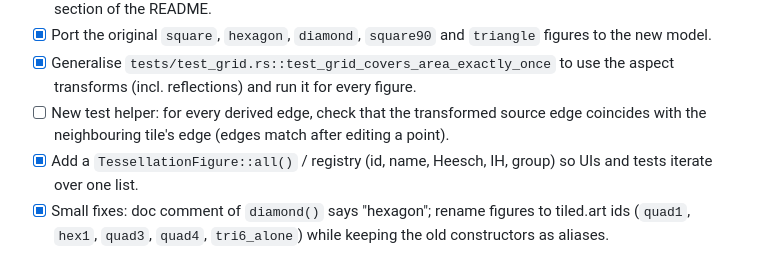
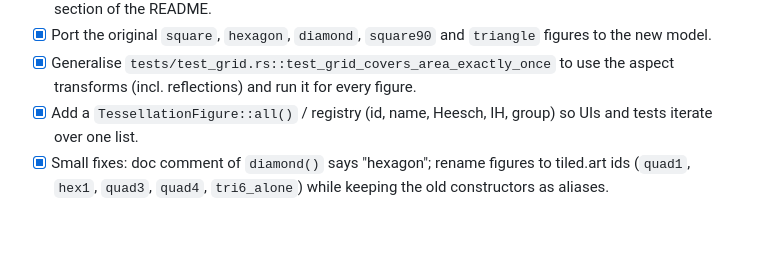
Before and after one commit to dcrasch/tir, a Markdown page: milestones.md, the part around the change. GitHub-like rendering; blank space fills up the shorter version.

Commit message:
Drop the unimplemented edge-match test item from Milestone 0
Coverage and colour tests already exercise every figure; the planned per-edge helper was never needed.

```diff
--- a/milestones.md
+++ b/milestones.md
@@ -137,8 +137,6 @@ must pass.
       `triangle` figures to the new model.
 - [x] Generalise `tests/test_grid.rs::test_grid_covers_area_exactly_once` to use the
       aspect transforms (incl. reflections) and run it for every figure.
-- [ ] New test helper: for every derived edge, check that the transformed source edge
-      coincides with the neighbouring tile's edge (edges match after editing a point).
 - [x] Add a `TessellationFigure::all()` / registry (id, name, Heesch, IH, group)
       so UIs and tests iterate over one list.
 - [x] Small fixes: doc comment of `diamond()` says "hexagon";
```
